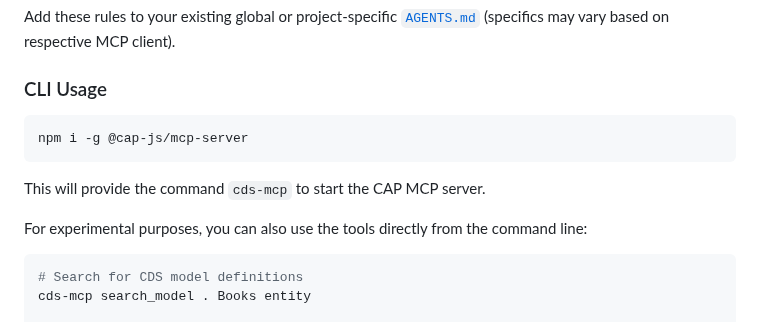
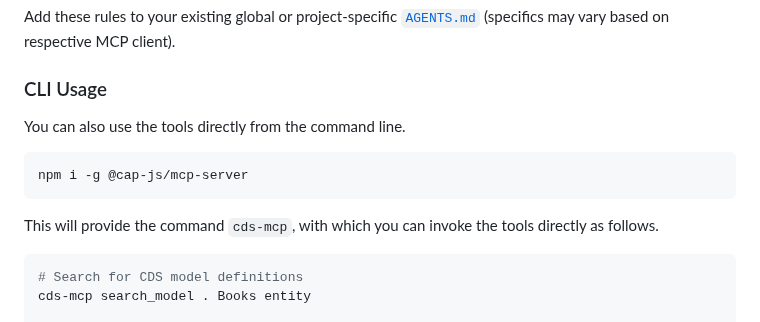
Before and after one commit to cap-js/mcp-server, a Markdown page: README.md, the part around the change. Rendered like a GitHub page.

Commit message:
Update CLI usage section in README.md
Clarify CLI usage instructions and remove redundancy.

````diff
--- a/README.md
+++ b/README.md
@@ -107,13 +107,13 @@ Add these rules to your existing global or project-specific [`AGENTS.md`](https:
 
 ### CLI Usage
 
+You can also use the tools directly from the command line.
+
 ```sh
 npm i -g @cap-js/mcp-server
 ```
 
-This will provide the command `cds-mcp` to start the CAP MCP server.
-
-For experimental purposes, you can also use the tools directly from the command line:
+This will provide the command `cds-mcp`, with which you can invoke the tools directly as follows.
 
 ```sh
 # Search for CDS model definitions
````
